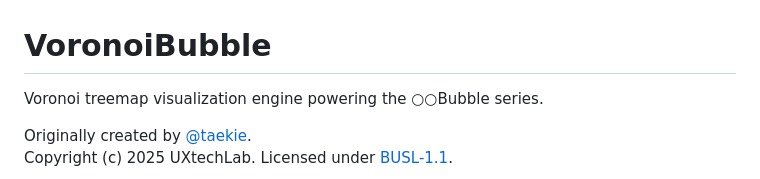
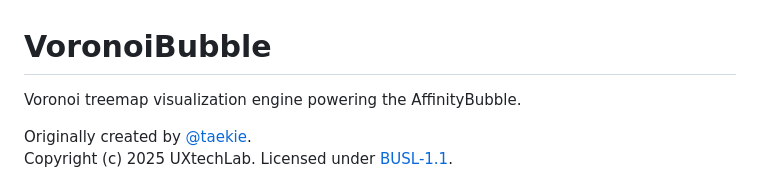
Before and after one commit to pxd-uxtech/voronoi-bubble-dist, a Markdown page: README.md, the part around the change. Rendered like a GitHub page.

Commit message:
docs: tagline — powering the AffinityBubble (drop ○○ placeholder)
Co-Authored-By: Claude Opus 4.8 (1M context) <noreply@anthropic.com>

```diff
--- a/README.md
+++ b/README.md
@@ -1,6 +1,6 @@
 # VoronoiBubble
 
-Voronoi treemap visualization engine powering the ○○Bubble series.
+Voronoi treemap visualization engine powering the AffinityBubble.
 
 Originally created by [@taekie](https://github.com/taekie).
 Copyright (c) 2025 UXtechLab. Licensed under [BUSL-1.1](https://mariadb.com/bsl11/).
```
